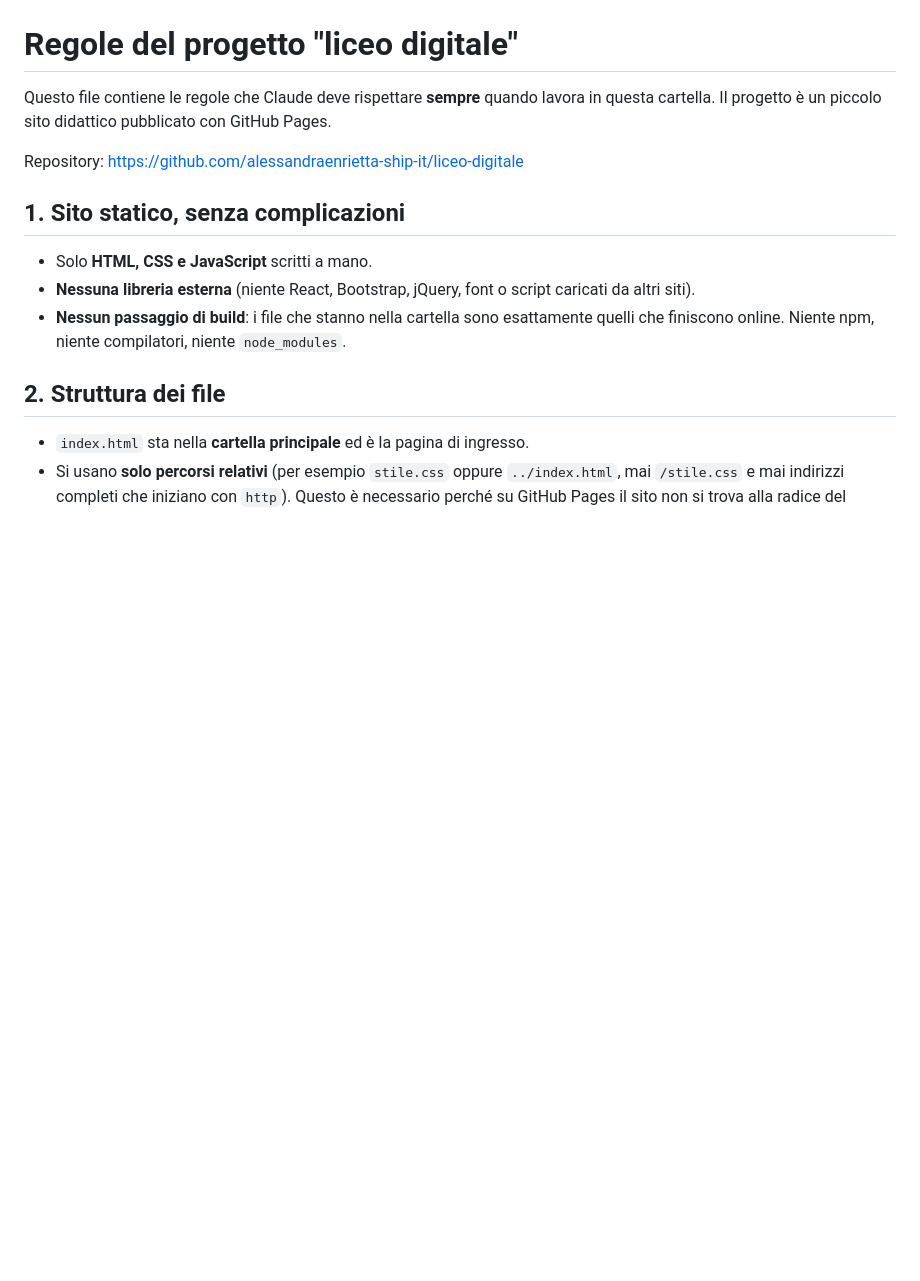
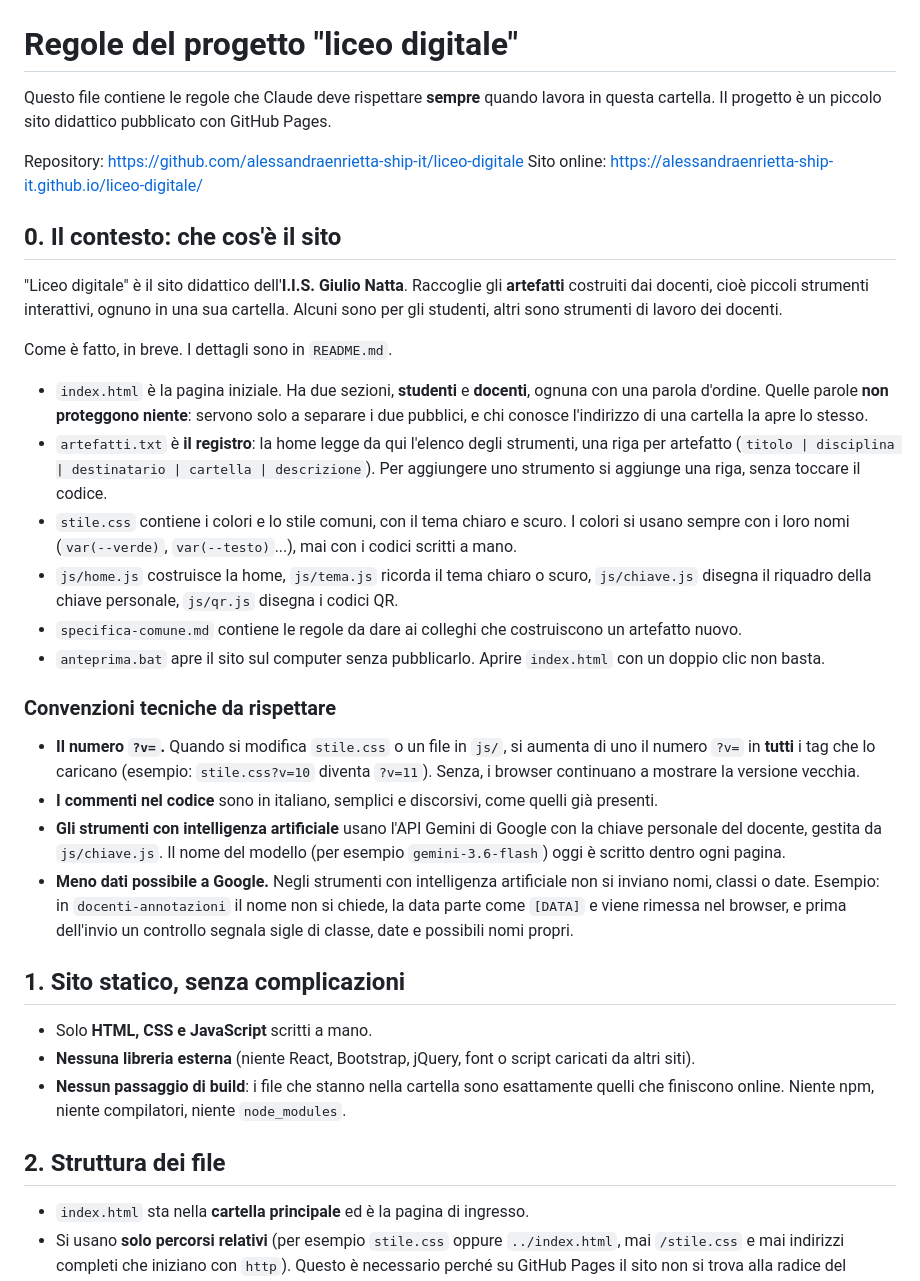
Before and after one commit to alessandraenrietta-ship-it/liceo-digitale, a Markdown page: CLAUDE.md, the part around one of its changes. GitHub-like rendering; blank space fills up the shorter version.

```diff
--- a/CLAUDE.md
+++ b/CLAUDE.md
@@ -5,6 +5,53 @@ lavora in questa cartella. Il progetto è un piccolo sito didattico
 pubblicato con GitHub Pages.
 
 Repository: https://github.com/alessandraenrietta-ship-it/liceo-digitale
+Sito online: https://alessandraenrietta-ship-it.github.io/liceo-digitale/
+
+## 0. Il contesto: che cos'è il sito
+
+"Liceo digitale" è il sito didattico dell'**I.I.S. Giulio Natta**. Raccoglie
+gli **artefatti** costruiti dai docenti, cioè piccoli strumenti interattivi,
+ognuno in una sua cartella. Alcuni sono per gli studenti, altri sono
+strumenti di lavoro dei docenti.
+
+Come è fatto, in breve. I dettagli sono in `README.md`.
+
+- `index.html` è la pagina iniziale. Ha due sezioni, **studenti** e
+  **docenti**, ognuna con una parola d'ordine. Quelle parole **non
+  proteggono niente**: servono solo a separare i due pubblici, e chi
+  conosce l'indirizzo di una cartella la apre lo stesso.
+- `artefatti.txt` è **il registro**: la home legge da qui l'elenco degli
+  strumenti, una riga per artefatto
+  (`titolo | disciplina | destinatario | cartella | descrizione`).
+  Per aggiungere uno strumento si aggiunge una riga, senza toccare il codice.
+- `stile.css` contiene i colori e lo stile comuni, con il tema chiaro e
+  scuro. I colori si usano sempre con i loro nomi (`var(--verde)`,
+  `var(--testo)`...), mai con i codici scritti a mano.
+- `js/home.js` costruisce la home, `js/tema.js` ricorda il tema chiaro o
+  scuro, `js/chiave.js` disegna il riquadro della chiave personale,
+  `js/qr.js` disegna i codici QR.
+- `specifica-comune.md` contiene le regole da dare ai colleghi che
+  costruiscono un artefatto nuovo.
+- `anteprima.bat` apre il sito sul computer senza pubblicarlo. Aprire
+  `index.html` con un doppio clic non basta.
+
+### Convenzioni tecniche da rispettare
+
+- **Il numero `?v=`.** Quando si modifica `stile.css` o un file in `js/`,
+  si aumenta di uno il numero `?v=` in **tutti** i tag che lo caricano
+  (esempio: `stile.css?v=10` diventa `?v=11`). Senza, i browser continuano
+  a mostrare la versione vecchia.
+- **I commenti nel codice** sono in italiano, semplici e discorsivi, come
+  quelli già presenti.
+- **Gli strumenti con intelligenza artificiale** usano l'API Gemini di
+  Google con la chiave personale del docente, gestita da `js/chiave.js`.
+  Il nome del modello (per esempio `gemini-3.6-flash`) oggi è scritto
+  dentro ogni pagina.
+- **Meno dati possibile a Google.** Negli strumenti con intelligenza
+  artificiale non si inviano nomi, classi o date. Esempio: in
+  `docenti-annotazioni` il nome non si chiede, la data parte come `[DATA]`
+  e viene rimessa nel browser, e prima dell'invio un controllo segnala
+  sigle di classe, date e possibili nomi propri.
 
 ## 1. Sito statico, senza complicazioni
 
```
Also changed, not shown: other parts of CLAUDE.md (+62 -0 lines).
